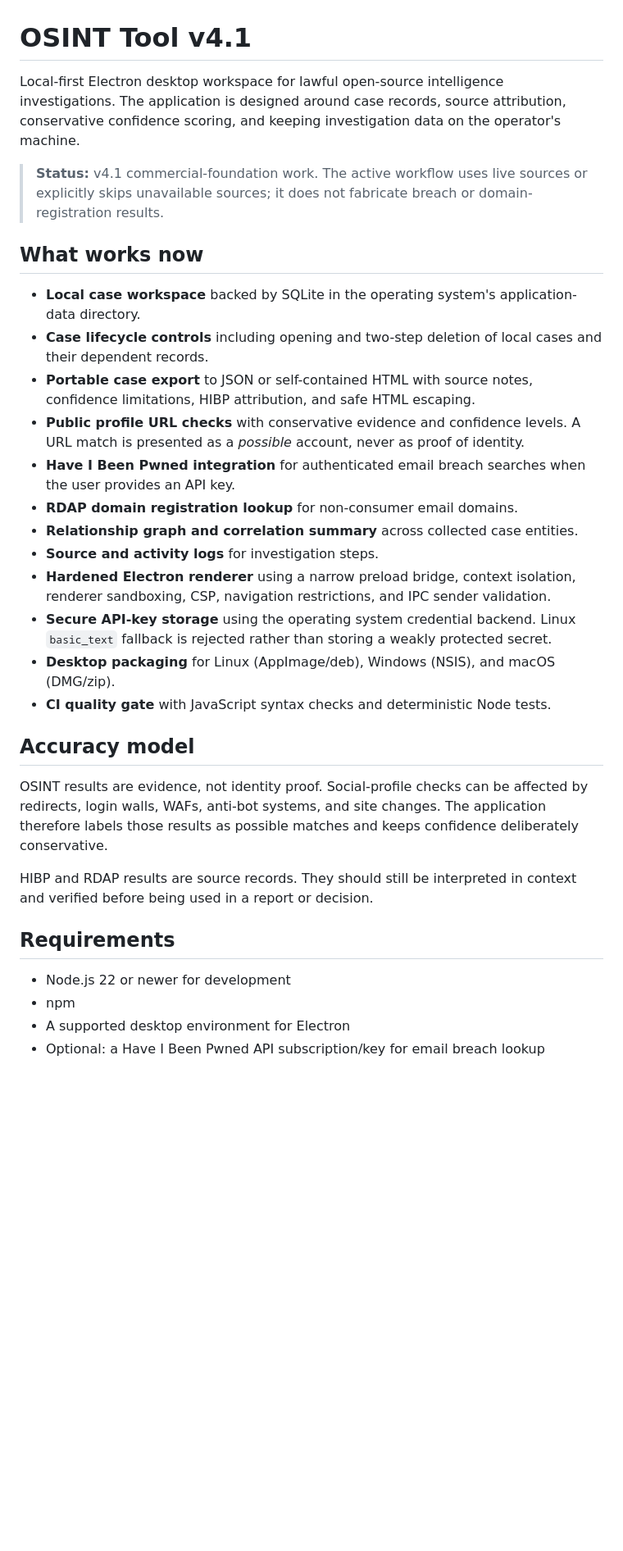
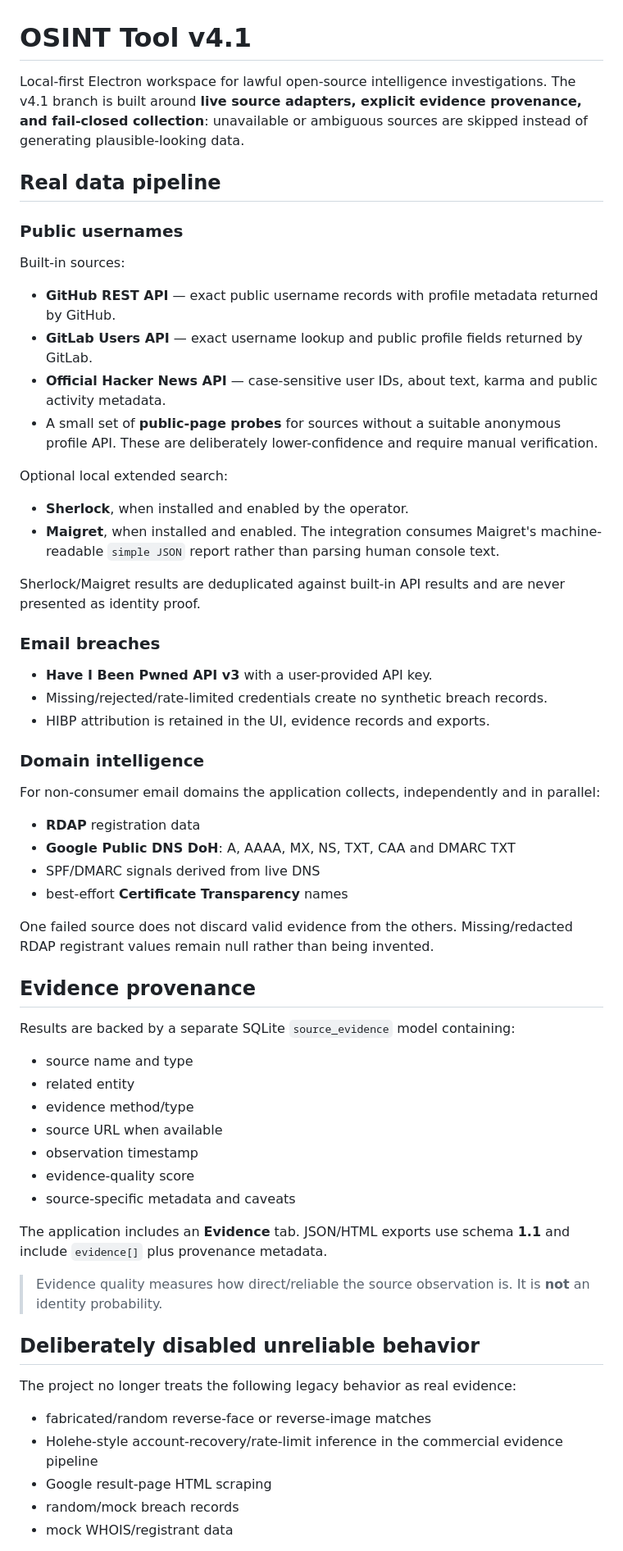
Before and after one commit to imedkablavi/osint-tool-COMPLETE-v4.0, a Markdown page: README.md, the part around one of its changes. Shown at 82% size. Drawn GitHub-style; blank space fills up the shorter version.

Commit message:
docs: surface real evidence sources at repository root

```diff
--- a/README.md
+++ b/README.md
@@ -1,33 +1,65 @@
 # OSINT Tool v4.1
 
-Local-first Electron desktop workspace for lawful open-source intelligence investigations. The application is designed around case records, source attribution, conservative confidence scoring, and keeping investigation data on the operator's machine.
+Local-first Electron workspace for lawful open-source intelligence investigations. The v4.1 branch is built around **live source adapters, explicit evidence provenance, and fail-closed collection**: unavailable or ambiguous sources are skipped instead of generating plausible-looking data.
 
-> **Status:** v4.1 commercial-foundation work. The active workflow uses live sources or explicitly skips unavailable sources; it does not fabricate breach or domain-registration results.
+## Real data pipeline
 
-## What works now
+### Public usernames
 
-- **Local case workspace** backed by SQLite in the operating system's application-data directory.
-- **Case lifecycle controls** including opening and two-step deletion of local cases and their dependent records.
-- **Portable case export** to JSON or self-contained HTML with source notes, confidence limitations, HIBP attribution, and safe HTML escaping.
-- **Public profile URL checks** with conservative evidence and confidence levels. A URL match is presented as a *possible* account, never as proof of identity.
-- **Have I Been Pwned integration** for authenticated email breach searches when the user provides an API key.
-- **RDAP domain registration lookup** for non-consumer email domains.
-- **Relationship graph and correlation summary** across collected case entities.
-- **Source and activity logs** for investigation steps.
-- **Hardened Electron renderer** using a narrow preload bridge, context isolation, renderer sandboxing, CSP, navigation restrictions, and IPC sender validation.
-- **Secure API-key storage** using the operating system credential backend. Linux `basic_text` fallback is rejected rather than storing a weakly protected secret.
-- **Desktop packaging** for Linux (AppImage/deb), Windows (NSIS), and macOS (DMG/zip).
-- **CI quality gate** with JavaScript syntax checks and deterministic Node tests.
+Built-in sources:
 
-## Accuracy model
+- **GitHub REST API** — exact public username records with profile metadata returned by GitHub.
+- **GitLab Users API** — exact username lookup and public profile fields returned by GitLab.
+- **Official Hacker News API** — case-sensitive user IDs, about text, karma and public activity metadata.
+- A small set of **public-page probes** for sources without a suitable anonymous profile API. These are deliberately lower-confidence and require manual verification.
 
-OSINT results are evidence, not identity proof. Social-profile checks can be affected by redirects, login walls, WAFs, anti-bot systems, and site changes. The application therefore labels those results as possible matches and keeps confidence deliberately conservative.
+Optional local extended search:
 
-HIBP and RDAP results are source records. They should still be interpreted in context and verified before being used in a report or decision.
+- **Sherlock**, when installed and enabled by the operator.
+- **Maigret**, when installed and enabled. The integration consumes Maigret's machine-readable `simple JSON` report rather than parsing human console text.
 
-## Requirements
+Sherlock/Maigret results are deduplicated against built-in API results and are never presented as identity proof.
 
-- Node.js 22 or newer for development
-- npm
-- A supported desktop environment for Electron
-- Optional: a Have I Been Pwned API subscription/key for email breach lookup
+### Email breaches
+
+- **Have I Been Pwned API v3** with a user-provided API key.
+- Missing/rejected/rate-limited credentials create no synthetic breach records.
+- HIBP attribution is retained in the UI, evidence records and exports.
+
+### Domain intelligence
+
+For non-consumer email domains the application collects, independently and in parallel:
+
+- **RDAP** registration data
+- **Google Public DNS DoH**: A, AAAA, MX, NS, TXT, CAA and DMARC TXT
+- SPF/DMARC signals derived from live DNS
+- best-effort **Certificate Transparency** names
+
+One failed source does not discard valid evidence from the others. Missing/redacted RDAP registrant values remain null rather than being invented.
+
+## Evidence provenance
+
+Results are backed by a separate SQLite `source_evidence` model containing:
+
+- source name and type
+- related entity
+- evidence method/type
+- source URL when available
+- observation timestamp
+- evidence-quality score
+- source-specific metadata and caveats
+
+The application includes an **Evidence** tab. JSON/HTML exports use schema **1.1** and include `evidence[]` plus provenance metadata.
+
+> Evidence quality measures how direct/reliable the source observation is. It is **not** an identity probability.
+
+## Deliberately disabled unreliable behavior
+
+The project no longer treats the following legacy behavior as real evidence:
+
+- fabricated/random reverse-face or reverse-image matches
+- Holehe-style account-recovery/rate-limit inference in the commercial evidence pipeline
+- Google result-page HTML scraping
+- random/mock breach records
+- mock WHOIS/registrant data
+
```
Also changed, not shown: other parts of README.md (+38 -75 lines).
